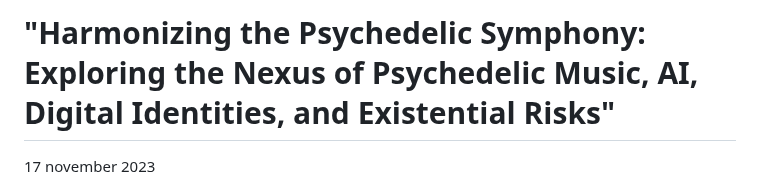
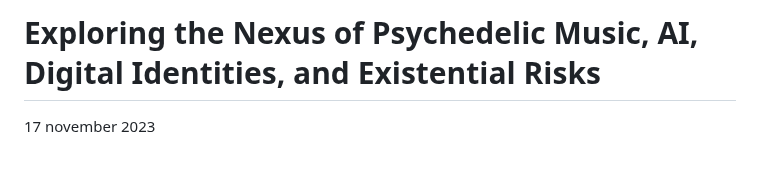
Before and after one commit to khofstadter/CS220AU-DP, a Markdown page: index.md, the part around the change. GitHub-like rendering; blank space fills up the shorter version.

```diff
--- a/index.md
+++ b/index.md
@@ -1,4 +1,4 @@
-# "Harmonizing the Psychedelic Symphony: Exploring the Nexus of Psychedelic Music, AI, Digital Identities, and Existential Risks"
+# Exploring the Nexus of Psychedelic Music, AI, Digital Identities, and Existential Risks
 17 november 2023
 
 Key words:automation,artificial intelligence, remote work and music social media, Music and Artificial Intelligence, AI-driven Music CompositionEfficiency in Music, Production Personalized Music Experiences etc.
```
